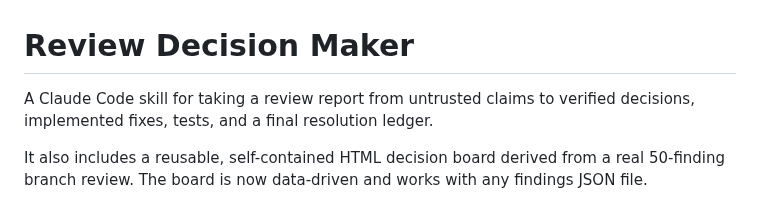
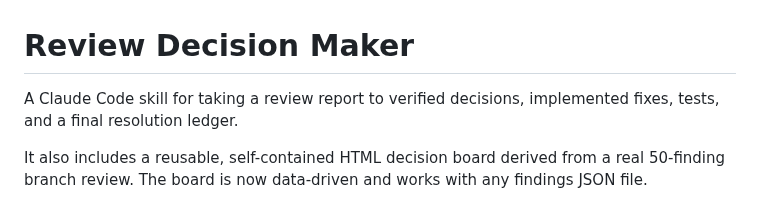
Before and after one commit to ojura/claude-skills, a Markdown page: review-decision-maker/README.md, the part around the change. GitHub-like rendering.

```diff
--- a/review-decision-maker/README.md
+++ b/review-decision-maker/README.md
@@ -1,6 +1,6 @@
 # Review Decision Maker
 
-A Claude Code skill for taking a review report from untrusted claims to verified decisions, implemented fixes, tests, and a final resolution ledger.
+A Claude Code skill for taking a review report to verified decisions, implemented fixes, tests, and a final resolution ledger.
 
 It also includes a reusable, self-contained HTML decision board derived from a real 50-finding branch review. The board is now data-driven and works with any findings JSON file.
 
```
Also changed, not shown: review-decision-maker/SKILL.md (+2 -2 lines).
